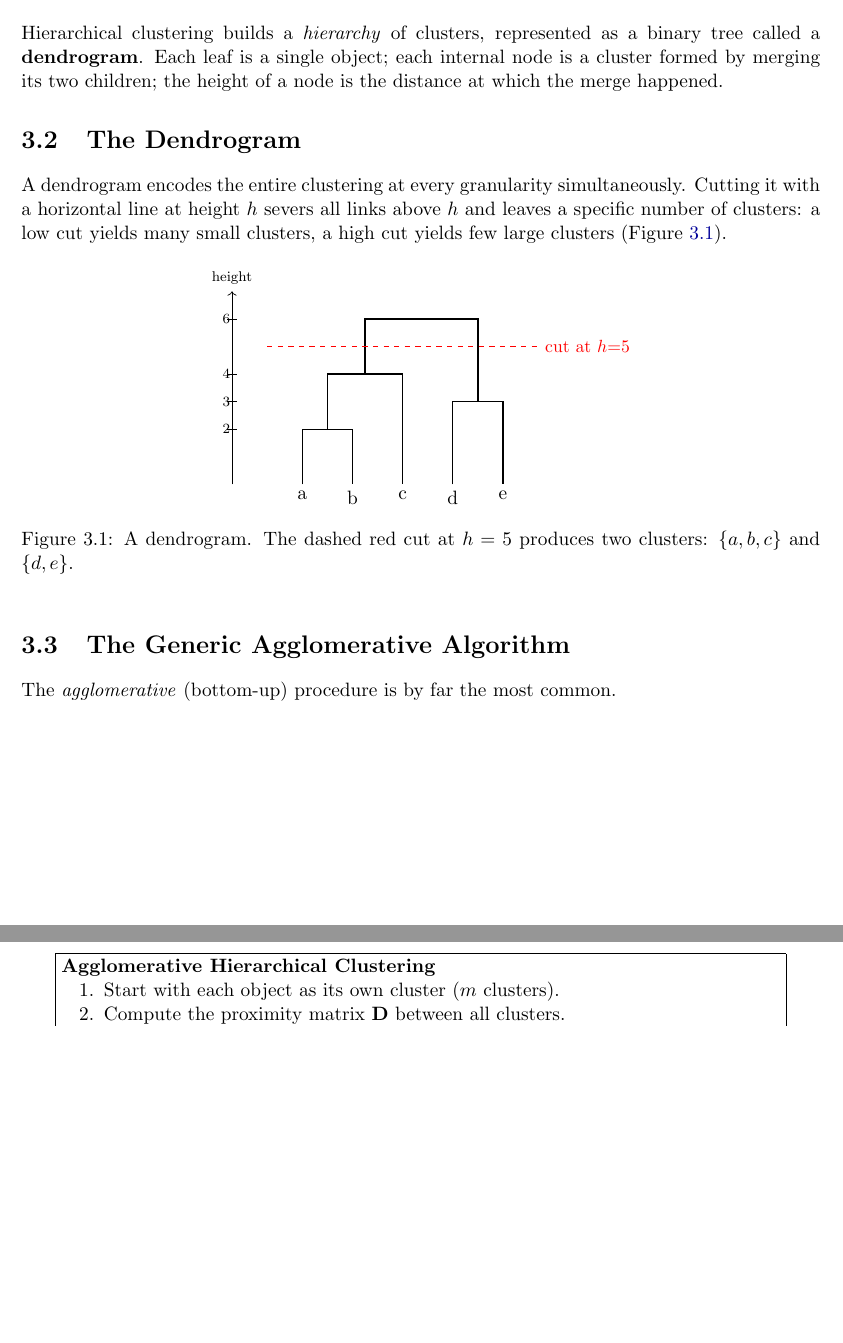
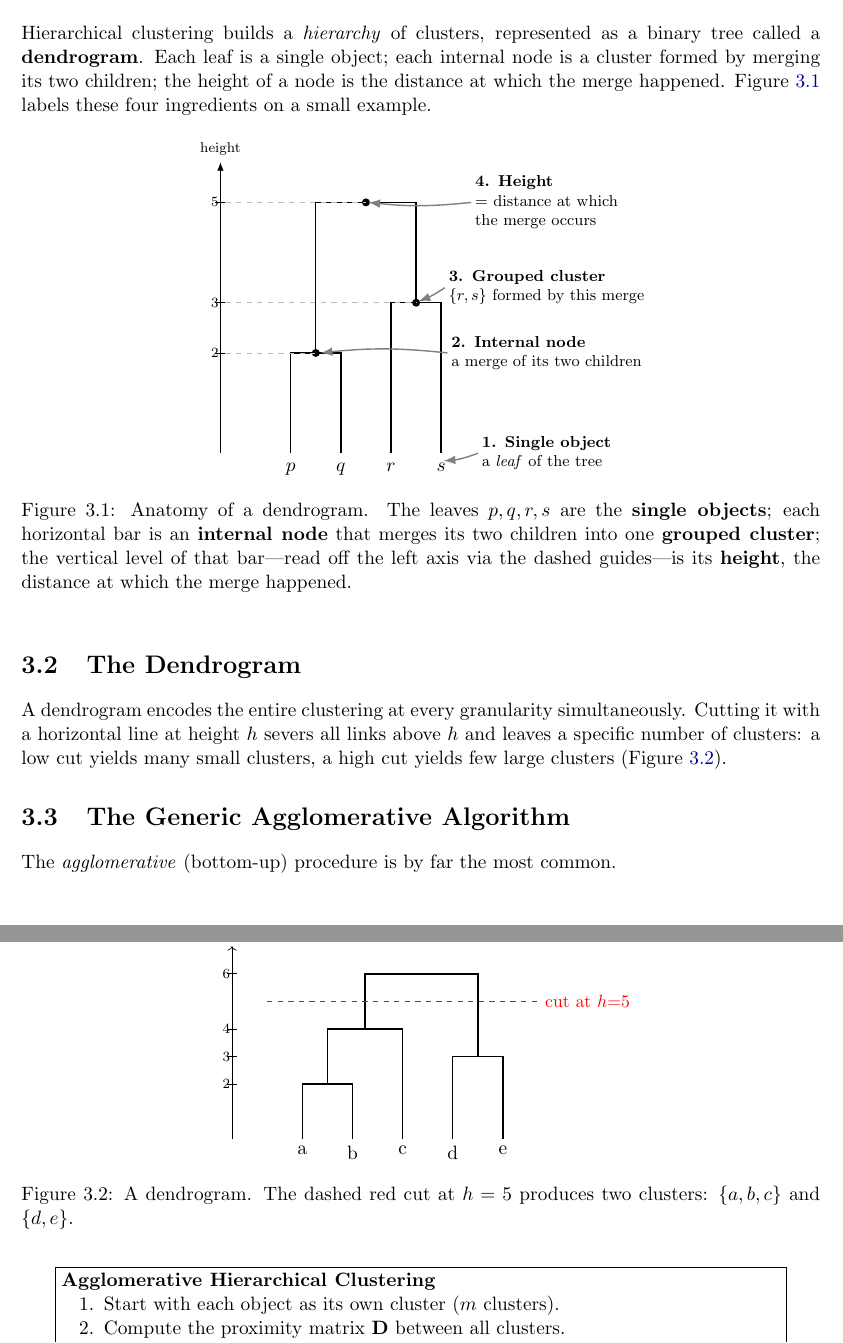
Before and after one commit to eghamit/Intro-ML, a LaTeX thesis (hierarchical_clustering.tex): two parts of pages 8 and 9 of 25, joined at a grey line, cut so that both start at the same text, the shorter picture padded with empty space. Compiled offline with pdfLaTeX.

Commit message:
Add annotated dendrogram anatomy figure to Theory chapter
Insert a labeled dendrogram between sections 3.1 (Core Idea) and 3.2 (The
Dendrogram) that calls out the four building blocks: single object (leaf),
internal node, grouped cluster, and height (with dashed guides mapping merge
bars to the height axis).

Co-Authored-By: Claude Opus 4.8 <noreply@anthropic.com>
Claude-Session: https://claude.ai/code/session_01SL5azKFfqgPwaThxRfVycE

```diff
--- a/hierarchical_clustering.tex
+++ b/hierarchical_clustering.tex
@@ -254,6 +254,48 @@ Hierarchical clustering builds a \emph{hierarchy} of clusters, represented as a
 binary tree called a \textbf{dendrogram}. Each leaf is a single object; each
 internal node is a cluster formed by merging its two children; the height of a
 node is the distance at which the merge happened.
+Figure~\ref{fig:anatomy} labels these four ingredients on a small example.
+
+\begin{figure}[ht]
+\centering
+\begin{tikzpicture}[
+   >=Latex,
+   dot/.style={circle,fill=black,inner sep=1.6pt},
+   callout/.style={font=\footnotesize,align=left,inner sep=2pt},
+   arr/.style={->,thick,gray}]
+% ----- leaves -----
+\foreach \x/\l in {1/p,2/q,3/r,4/s} \node[below=2pt] at (\x,0){$\l$};
+% ----- merge bars (via \merge{x1}{y1}{x2}{y2}{h}) -----
+\merge{1}{0}{2}{0}{2}       % p,q merge at height 2  (centre x=1.5)
+\merge{3}{0}{4}{0}{3}       % r,s merge at height 3  (centre x=3.5)
+\merge{1.5}{2}{3.5}{3}{5}   % root merge at height 5 (centre x=2.5)
+% mark the internal nodes
+\node[dot] at (1.5,2){};
+\node[dot] at (3.5,3){};
+\node[dot] at (2.5,5){};
+% ----- height axis with dashed guides -----
+\draw[->] (-0.4,0)--(-0.4,5.8) node[above]{\scriptsize height};
+\foreach \y in {2,3,5} \draw (-0.5,\y)--(-0.3,\y) node[left]{\scriptsize \y};
+\draw[gray!55,dashed] (-0.3,2)--(1.5,2);
+\draw[gray!55,dashed] (-0.3,3)--(3.5,3);
+\draw[gray!55,dashed] (-0.3,5)--(2.5,5);
+% ----- callouts -----
+\node[callout] (cLeaf) at (6.1,0){\textbf{1. Single object}\\a \emph{leaf} of the tree};
+\draw[arr] (cLeaf.west) to[bend left=8] (4.05,-0.15);
+\node[callout] (cNode) at (6.1,2){\textbf{2. Internal node}\\a merge of its two children};
+\draw[arr] (cNode.west) to[bend right=6] (1.6,2);
+\node[callout] (cClus) at (6.1,3.3){\textbf{3. Grouped cluster}\\$\{r,s\}$ formed by this merge};
+\draw[arr] (cClus.west) to[bend left=6] (3.55,3.03);
+\node[callout] (cH) at (6.1,5){\textbf{4. Height}\\$=$ distance at which\\the merge occurs};
+\draw[arr] (cH.west) to[bend left=6] (2.55,5);
+\end{tikzpicture}
+\caption{Anatomy of a dendrogram. The leaves $p,q,r,s$ are the
+\textbf{single objects}; each horizontal bar is an \textbf{internal node} that
+merges its two children into one \textbf{grouped cluster}; the vertical level of
+that bar---read off the left axis via the dashed guides---is its
+\textbf{height}, the distance at which the merge happened.}
+\label{fig:anatomy}
+\end{figure}
 
 \section{The Dendrogram}
 A dendrogram encodes the entire clustering at every granularity simultaneously.
```
